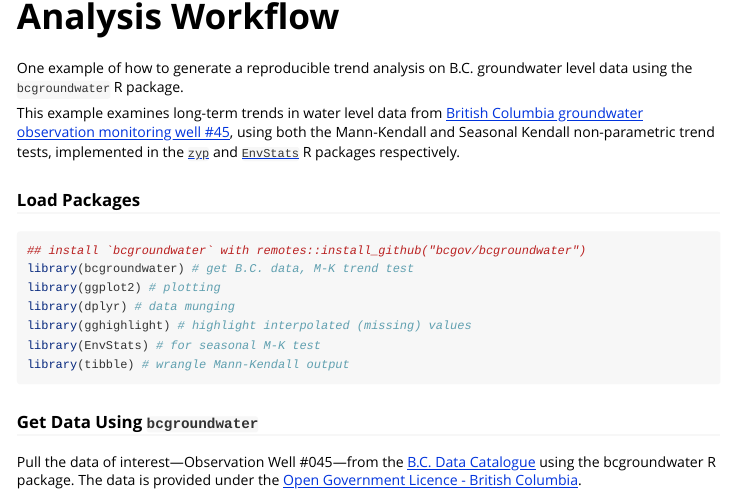
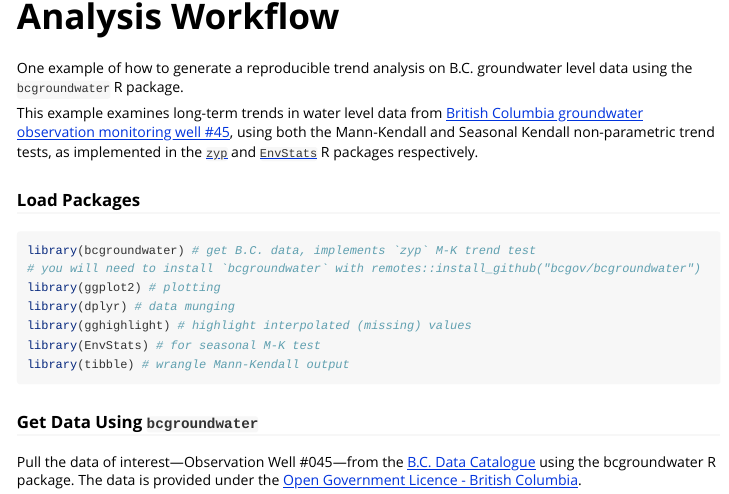
Before and after one commit to bcgov/bcgroundwater, an R Markdown document (vignettes/bcgroundwater-example-workflow.Rmd): the page in a window 1100 px wide, from 60 px down. Rendered offline with R 4.5, knitr and Pandoc, with nearby package versions; some code elsewhere in the file could not run offline.

Commit message:
text edits

````diff
--- a/vignettes/bcgroundwater-example-workflow.Rmd
+++ b/vignettes/bcgroundwater-example-workflow.Rmd
@@ -13,19 +13,18 @@ knitr::opts_chunk$set(fig.width = 7, fig.height = 4, message=FALSE, warning=FALS
 
 One example of how to generate a reproducible trend analysis on B.C. groundwater level data using the `bcgroundwater` R package.
 
-This example examines long-term trends in water level data from [British Columbia groundwater observation monitoring well #45](https://www2.gov.bc.ca/gov/content?id=2D3DB9BA78DE4377AB4AE2DCEE1B409B), using both the Mann-Kendall and Seasonal Kendall non-parametric trend tests, implemented in the [`zyp`](https://cran.r-project.org/web/packages/zyp/index.html) and [`EnvStats`](https://cran.r-project.org/web/packages/EnvStats/index.html) R packages respectively.
+This example examines long-term trends in water level data from [British Columbia groundwater observation monitoring well #45](https://www2.gov.bc.ca/gov/content?id=2D3DB9BA78DE4377AB4AE2DCEE1B409B), using both the Mann-Kendall and Seasonal Kendall non-parametric trend tests, as implemented in the [`zyp`](https://cran.r-project.org/web/packages/zyp/index.html) and [`EnvStats`](https://cran.r-project.org/web/packages/EnvStats/index.html) R packages respectively.
 
 ### Load Packages
 
 ```{r}
-## install `bcgroundwater` with remotes::install_github("bcgov/bcgroundwater")
-library(bcgroundwater) # get B.C. data, M-K trend test
+library(bcgroundwater) # get B.C. data, implements `zyp` M-K trend test
+# you will need to install `bcgroundwater` with remotes::install_github("bcgov/bcgroundwater")
 library(ggplot2) # plotting
 library(dplyr) # data munging
 library(gghighlight) # highlight interpolated (missing) values
 library(EnvStats) # for seasonal M-K test
 library(tibble) # wrangle Mann-Kendall output
-
 ```
 
 
````
Also changed, not shown: vignettes/bcgroundwater-example-workflow.Rmd (1 more changed lines).
